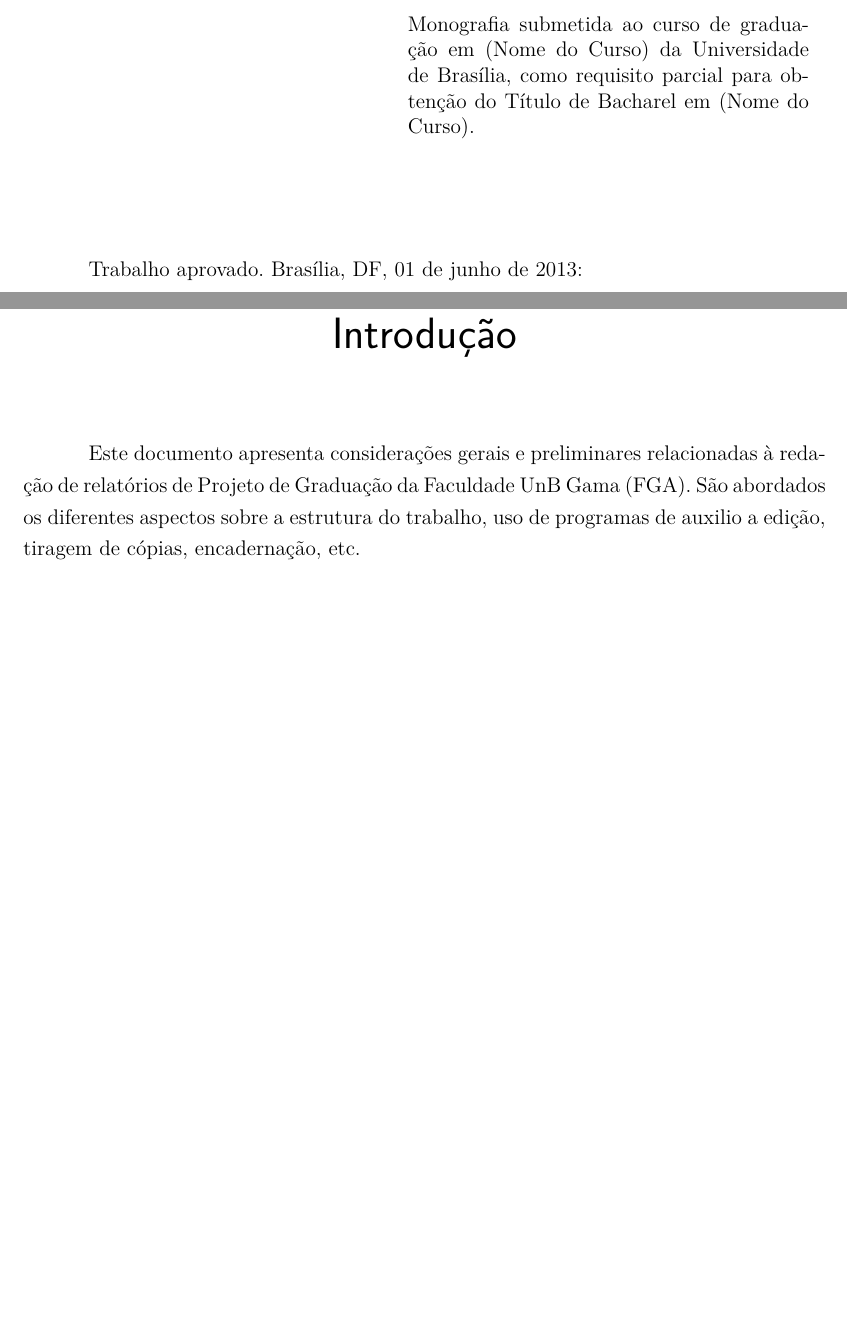
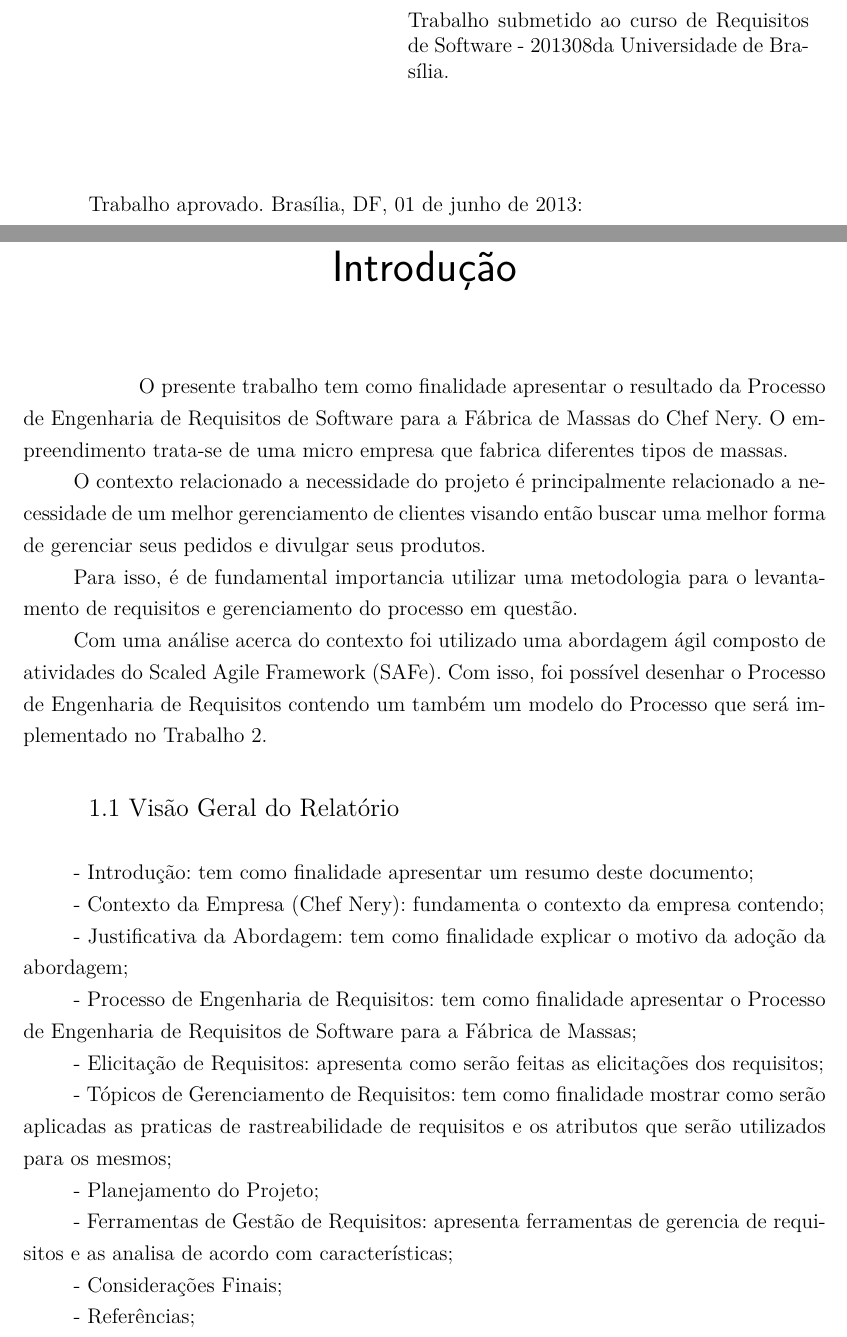
Before and after one commit to FabricaDeMassasChefNery/TCCFabricaDeMassas, a LaTeX thesis (tcc.tex, which reads editaveis/informacoes.tex, editaveis/introducao.tex, fixos/informacoes.tex): two parts of pages 7 and 29 of 61 before the commit and two parts of pages 5 and 19 of 51 after it, joined at a grey line, cut so that both start at the same text, the shorter picture padded with empty space. Compiled offline with pdfLaTeX.

Commit message:
Migrating from DocHell Main page and Introduction

```diff
--- a/editaveis/informacoes.tex
+++ b/editaveis/informacoes.tex
@@ -1,5 +1,5 @@
 % Dados pessoais
-\autor{Nome do Autor}
-\curso{Nome do Curso}
+\autor{Daniel Moura\\Eduardo Quintino Gomes\\Miguel Nery\\Miguel Pimentel}
+\curso{Requisitos de Software - 201308}
 
 % Dados do trabalho
--- a/editaveis/introducao.tex
+++ b/editaveis/introducao.tex
@@ -1,7 +1,19 @@
 \chapter*[Introdução]{Introdução}
 \addcontentsline{toc}{chapter}{Introdução}
 
-Este documento apresenta considerações gerais e preliminares relacionadas
-à redação de relatórios de Projeto de Graduação da Faculdade UnB Gama
-(FGA). São abordados os diferentes aspectos sobre a estrutura do trabalho,
-uso de programas de auxilio a edição, tiragem de cópias, encadernação, etc.
+\tab O presente trabalho tem como finalidade apresentar o resultado da Processo de Engenharia de Requisitos de Software para a Fábrica de Massas do Chef Nery. O empreendimento trata-se de uma micro empresa que fabrica diferentes tipos de massas.\\
+\tab O contexto relacionado a necessidade do projeto é principalmente relacionado a necessidade de um melhor gerenciamento de clientes visando então buscar uma melhor forma de gerenciar seus pedidos e divulgar seus produtos.\\
+\tab Para isso, é de fundamental importancia utilizar uma metodologia para o levantamento de requisitos e gerenciamento do processo em questão.\\
+\tab Com uma análise acerca do contexto foi utilizado uma abordagem ágil composto de atividades do Scaled Agile Framework (SAFe). Com isso, foi possível desenhar o Processo de Engenharia de Requisitos contendo um também um modelo do Processo que será implementado no Trabalho 2.\\
+
+{\large{1.1 Visão Geral do Relatório}}\\ \\
+\tab - Introdução: tem como finalidade apresentar um resumo deste documento;\\
+\tab - Contexto da Empresa (Chef Nery): fundamenta o contexto da empresa contendo;\\
+\tab - Justificativa da Abordagem: tem como finalidade explicar o motivo da adoção da abordagem;\\
+\tab - Processo de Engenharia de Requisitos: tem como finalidade apresentar o Processo de Engenharia de Requisitos de Software para a Fábrica de Massas;\\
+\tab - Elicitação de Requisitos: apresenta como serão feitas as elicitações dos requisitos;\\
+\tab - Tópicos de Gerenciamento de Requisitos: tem como finalidade mostrar como serão aplicadas as praticas de rastreabilidade de requisitos e os atributos que serão utilizados para os mesmos;\\
+\tab - Planejamento do Projeto;\\
+\tab - Ferramentas de Gestão de Requisitos: apresenta ferramentas de gerencia de requisitos e as analisa de acordo com características;\\
+\tab - Considerações Finais;\\
+\tab - Referências;\\
--- a/fixos/informacoes.tex
+++ b/fixos/informacoes.tex
@@ -4,7 +4,5 @@
   \par
   Faculdade UnB Gama - FGA
 }
-\tipotrabalho{Trabalho de Conclusão de Curso}
-\preambulo{Monografia submetida ao curso de graduação em (\imprimircurso)
-da Universidade de Brasília, como requisito parcial para obtenção do Título
-de Bacharel em (\imprimircurso).}
+\tipotrabalho{Trabalho de Requisitos de Software}
+\preambulo{Trabalho submetido ao curso de \imprimircurso da Universidade de Brasília.}
--- a/tcc.tex
+++ b/tcc.tex
@@ -5,7 +5,7 @@
 \input{editaveis/informacoes}
 \input{fixos/informacoes}
 \input{fixos/setup}
-
+\newcommand\tab[1][1cm]{\hspace*{#1}}
 \begin{document}
 
 \frenchspacing
```
Also changed, not shown: editaveis/abreviaturas.tex (+3 -4 lines), editaveis/informacoes.tex (8 more changed lines), tcc.tex (10 more changed lines).
